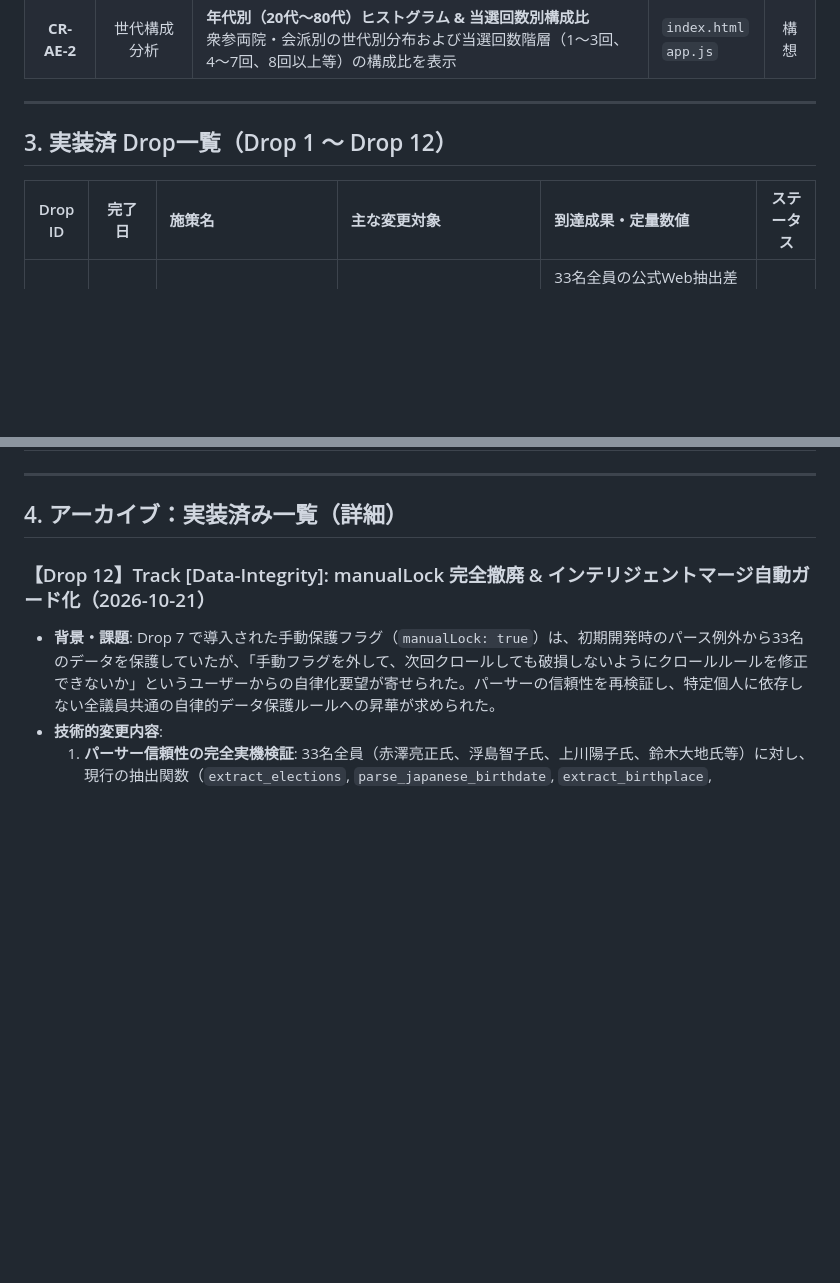
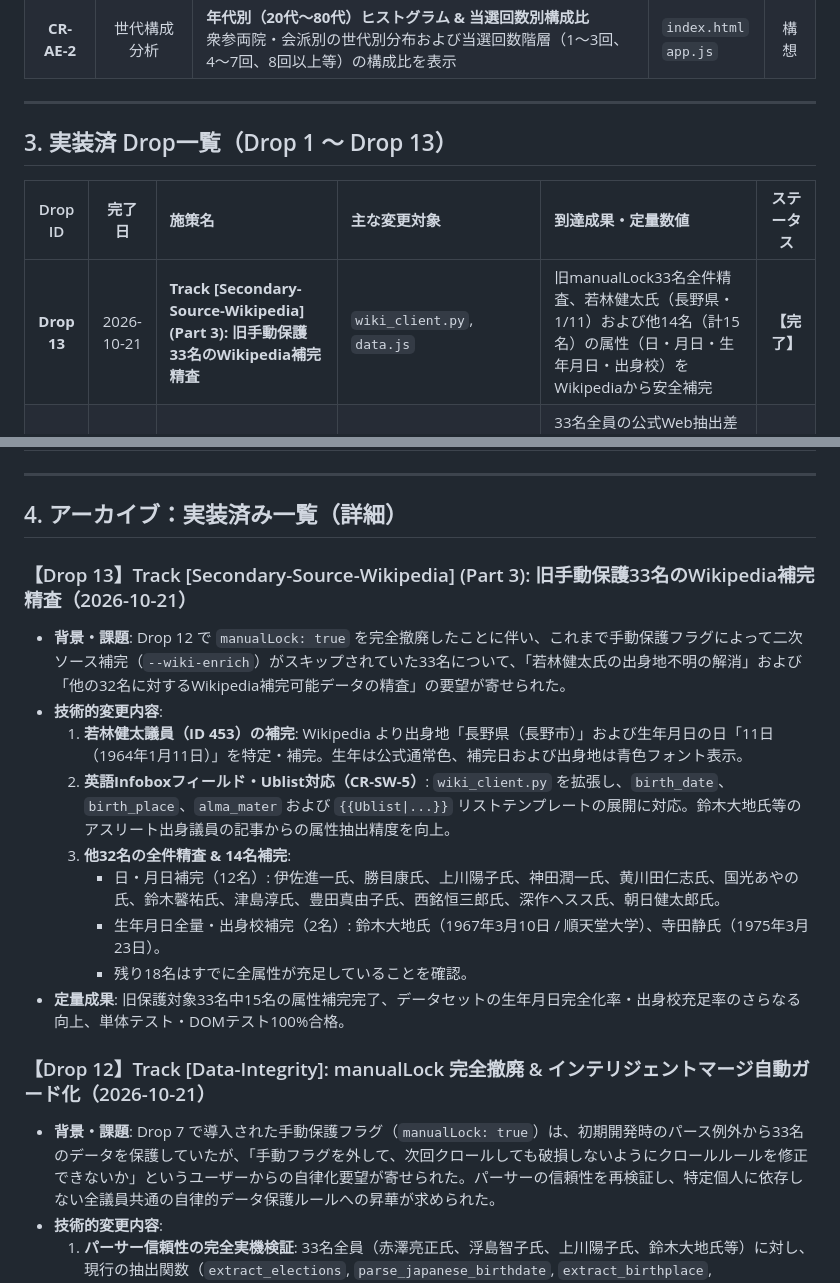
Before and after one commit to m03k0103/Giin, a Markdown page: Drops.md, 2 parts joined by grey strips. GitHub-like rendering; blank space fills up the shorter version.

Commit message:
docs: Drops.md に Drop 13（旧手動保護33名のWikipedia補完精査）を記録

```diff
--- a/Drops.md
+++ b/Drops.md
@@ -96,10 +96,11 @@
 
 ---
 
-## 3. 実装済 Drop一覧（Drop 1 〜 Drop 12）
+## 3. 実装済 Drop一覧（Drop 1 〜 Drop 13）
 
 | Drop ID | 完了日 | 施策名 | 主な変更対象 | 到達成果・定量数値 | ステータス |
 |:---:|:---:|:---|:---|:---|:---:|
+| **Drop 13** | 2026-10-21 | **Track [Secondary-Source-Wikipedia] (Part 3): 旧手動保護33名のWikipedia補完精査** | `wiki_client.py`, `data.js` | 旧manualLock33名全件精査、若林健太氏（長野県・1/11）および他14名（計15名）の属性（日・月日・生年月日・出身校）をWikipediaから安全補完 | **【完了】** |
 | **Drop 12** | 2026-10-21 | **Track [Data-Integrity]: manualLock 完全撤廃 & インテリジェントマージ自動ガード化** | `scraper.py`, `data.js`, `Agent.md`, `README.md` | 33名全員の公式Web抽出差分ゼロ確認、`manualLock: true` 完全撤廃（0件化）、再クロール時にも二次ソース補完属性（性別・月日・出身地）を完全自動継承するインテリジェントマージ配備 | **【完了】** |
 | **Drop 11** | 2026-10-21 | **Track [Attribute-Expansion]: 性別属性追加 & 指定列順UI・ソート・フィルタ・比率表示** | `wiki_client.py`, `scraper.py`, `data.js`, `index.html`, `app.js` | Wikipedia/Wikidataより全712名の性別100%特定（男性574/女性138）、指定列順（ID〜年齢・性別・出身地〜学部名）配備、性別ソート・フィルタ・女性比率サマリー（衆14.2%/参29.1%）実装 | **【完了】** |
 | **Drop 10** | 2026-10-21 | **Track [UI-UX]: 出身地フィルタ新設 & 氏名・会派・学部名ソート拡張** | `index.html`, `app.js` | 個別リストへの出身地（地域順49区分・人数表示）フィルタ新設、氏名・会派・学部名（未設定末尾制御）ソート実装、全項目連動検証完了 | **【完了】** |
@@ -116,6 +117,17 @@
 ---
 
 ## 4. アーカイブ：実装済み一覧（詳細）
+
+### 【Drop 13】Track [Secondary-Source-Wikipedia] (Part 3): 旧手動保護33名のWikipedia補完精査（2026-10-21）
+- **背景・課題**: Drop 12 で `manualLock: true` を完全撤廃したことに伴い、これまで手動保護フラグによって二次ソース補完（`--wiki-enrich`）がスキップされていた33名について、「若林健太氏の出身地不明の解消」および「他の32名に対するWikipedia補完可能データの精査」の要望が寄せられた。
+- **技術的変更内容**:
+  1. **若林健太議員（ID 453）の補完**: Wikipedia より出身地「長野県（長野市）」および生年月日の日「11日（1964年1月11日）」を特定・補完。生年は公式通常色、補完日および出身地は青色フォント表示。
+  2. **英語Infoboxフィールド・Ublist対応（CR-SW-5）**: `wiki_client.py` を拡張し、`birth_date`、`birth_place`、`alma_mater` および `{{Ublist|...}}` リストテンプレートの展開に対応。鈴木大地氏等のアスリート出身議員の記事からの属性抽出精度を向上。
+  3. **他32名の全件精査 & 14名補完**:
+     - 日・月日補完（12名）: 伊佐進一氏、勝目康氏、上川陽子氏、神田潤一氏、黄川田仁志氏、国光あやの氏、鈴木馨祐氏、津島淳氏、豊田真由子氏、西銘恒三郎氏、深作ヘスス氏、朝日健太郎氏。
+     - 生年月日全量・出身校補完（2名）: 鈴木大地氏（1967年3月10日 / 順天堂大学）、寺田静氏（1975年3月23日）。
+     - 残り18名はすでに全属性が充足していることを確認。
+- **定量成果**: 旧保護対象33名中15名の属性補完完了、データセットの生年月日完全化率・出身校充足率のさらなる向上、単体テスト・DOMテスト100%合格。
 
 ### 【Drop 12】Track [Data-Integrity]: manualLock 完全撤廃 & インテリジェントマージ自動ガード化（2026-10-21）
 - **背景・課題**: Drop 7 で導入された手動保護フラグ（`manualLock: true`）は、初期開発時のパース例外から33名のデータを保護していたが、「手動フラグを外して、次回クロールしても破損しないようにクロールルールを修正できないか」というユーザーからの自律化要望が寄せられた。パーサーの信頼性を再検証し、特定個人に依存しない全議員共通の自律的データ保護ルールへの昇華が求められた。
```
